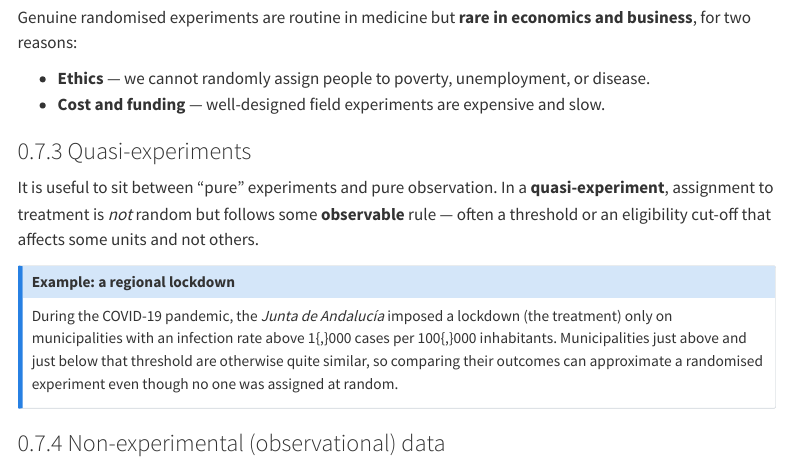
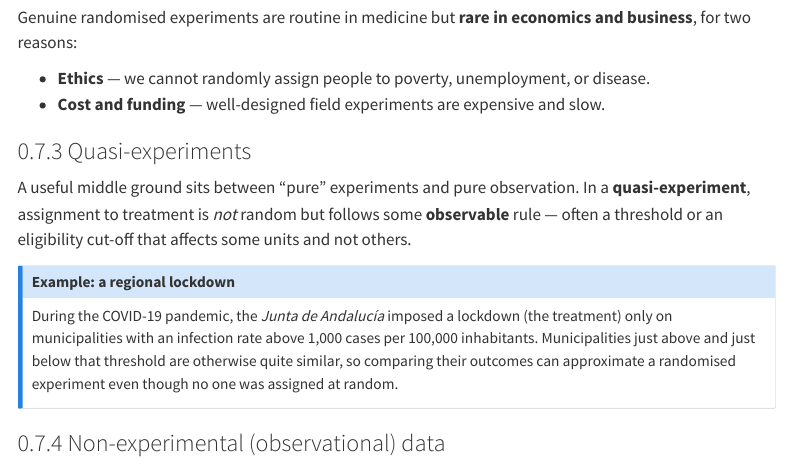
Before and after one commit to agaggero/econometrics-i, a Quarto document (chapters/01-initial-concepts.qmd): the page in a window 1100 px wide, from 8990 px down. Rendered offline with R 4.5, knitr and Pandoc in place of Quarto, with nearby package versions; menus at the side of the page are left out; long lines of code are wrapped.

Commit message:
Fix small Ch.1 rendering issues from the Topic 1 rewrite
- Replace LaTeX thousands separators (1{,}000, 100{,}000) with plain
  commas in two prose passages. The {,} form is only correct inside
  math mode; in prose it leaked into the rendered HTML as literal text.
- Reword a malformed sentence introducing quasi-experiments.

Verified by rendering chapters/01-initial-concepts.qmd to HTML.

Co-Authored-By: Claude Opus 4.8 <noreply@anthropic.com>
Claude-Session: https://claude.ai/code/session_01X5WqenMRDWm85sPKFJLg8A

```diff
--- a/chapters/01-initial-concepts.qmd
+++ b/chapters/01-initial-concepts.qmd
@@ -261,12 +261,12 @@ Genuine randomised experiments are routine in medicine but **rare in economics a
 
 ### Quasi-experiments
 
-It is useful to sit between "pure" experiments and pure observation. In a **quasi-experiment**, assignment to treatment is *not* random but follows some **observable** rule --- often a threshold or an eligibility cut-off that affects some units and not others.
+A useful middle ground sits between "pure" experiments and pure observation. In a **quasi-experiment**, assignment to treatment is *not* random but follows some **observable** rule --- often a threshold or an eligibility cut-off that affects some units and not others.
 
 ::: {.callout-note}
 ## Example: a regional lockdown
 
-During the COVID-19 pandemic, the *Junta de Andalucía* imposed a lockdown (the treatment) only on municipalities with an infection rate above 1{,}000 cases per 100{,}000 inhabitants. Municipalities just above and just below that threshold are otherwise quite similar, so comparing their outcomes can approximate a randomised experiment even though no one was assigned at random.
+During the COVID-19 pandemic, the *Junta de Andalucía* imposed a lockdown (the treatment) only on municipalities with an infection rate above 1,000 cases per 100,000 inhabitants. Municipalities just above and just below that threshold are otherwise quite similar, so comparing their outcomes can approximate a randomised experiment even though no one was assigned at random.
 :::
 
 ### Non-experimental (observational) data
```
Also changed, not shown: chapters/01-initial-concepts.qmd (2 more changed lines).
